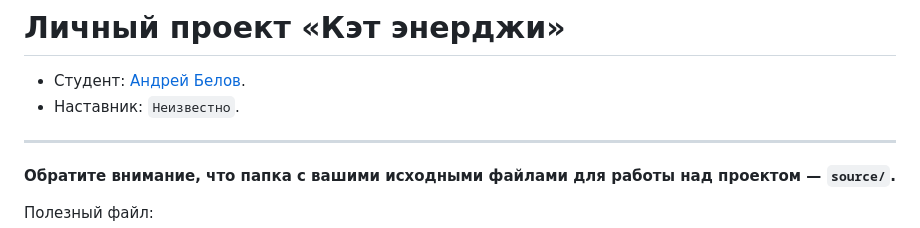
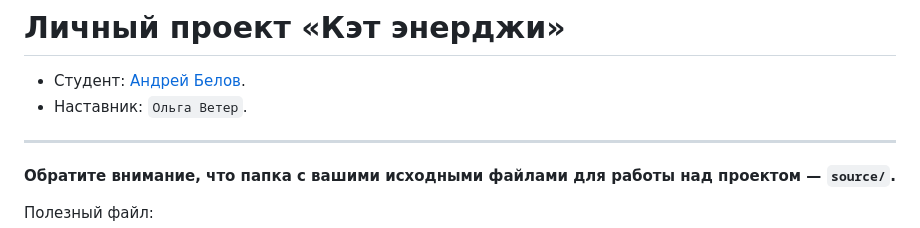
Before and after one commit to htmlacademy-adaptive/1794633-cat-energy-29, a Markdown page: Readme.md, the part around the change. Drawn GitHub-style.

Commit message:
mentor name added to readme.md

```diff
--- a/Readme.md
+++ b/Readme.md
@@ -1,7 +1,7 @@
 # Личный проект «Кэт энерджи»
 
 * Студент: [Андрей Белов](https://up.htmlacademy.ru/adaptive/29/user/1794633).
-* Наставник: `Неизвестно`.
+* Наставник: `Ольга Ветер`.
 
 ---
 
```
